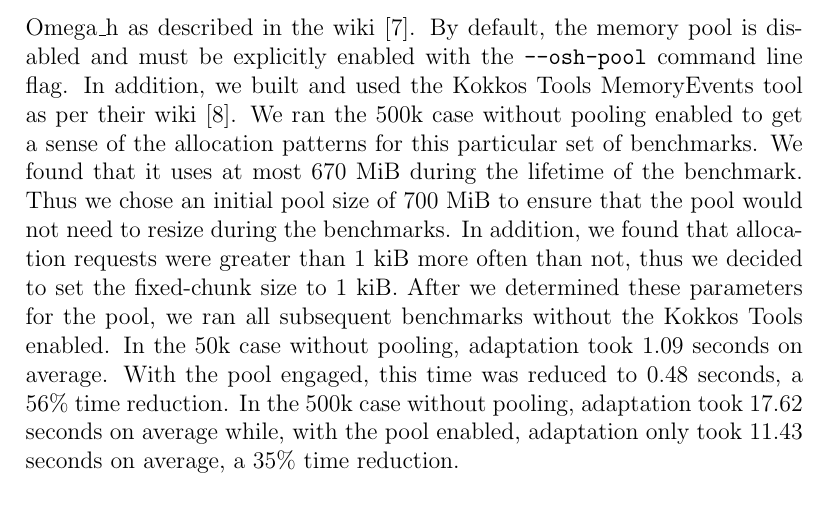
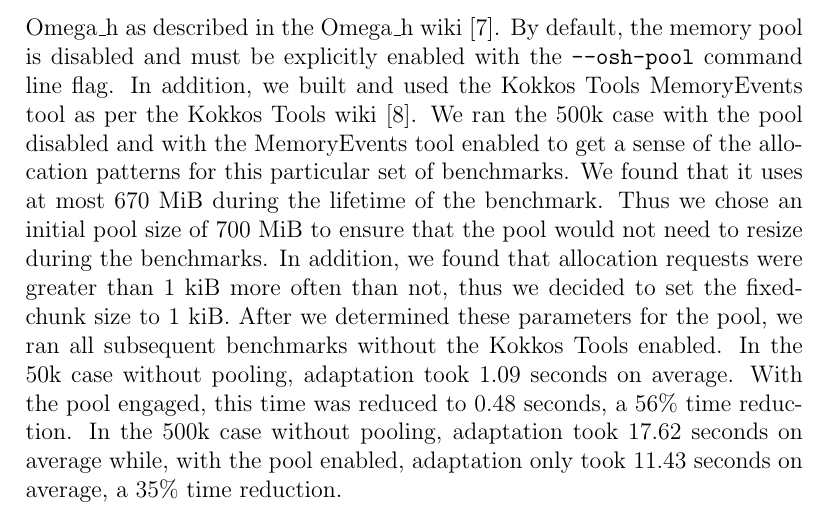
Before and after one commit to matthew-mccall/omega_h-kokkos-mempool-paper, a LaTeX document (paper.ltx): part of page 6 of 8, cut so that both start at the same text. Compiled offline with pdfLaTeX.

Commit message:
Explicitly differentiated wikis

```diff
--- a/paper.ltx
+++ b/paper.ltx
@@ -203,7 +203,7 @@ We then check for free regions adjacent to the recently returned region, remove
 In the event that we cannot find a suitable free region large enough to satisfy the allocation requested, we make a new \verb|StaticKokkosPool|. The \verb|KokkosPool| class performs this for us by maintaining a list of \verb|StaticKokkosPool|s. In Omega\_h, \verb|KokkosPool| is a singleton object that is lazy initialized upon the first allocation request. Upon instantiation, it creates one \verb|StaticKokkosPool| and adds the pool to its list. Thus, when you allocate through \verb|KokkosPool|, it begins at the first \verb|StaticKokkosPool| in the list and tries to allocate from it. If the allocation fails, it moves on to the next \verb|StaticKokkosPool| and tries to allocated from that. We repeat this for every \verb|StaticKokkosPool| in the list until we achieve a successful allocation. If we have reached the end of the list and were not able to find a large enough free region in any of the \verb|StaticKokkosPool|s, we allocate a new \verb|StaticKokkosPool| with the size of $\max \left( \mathit{r}, \mathit{mostChunks} * g \right)$, where $r$ is the number of chunks requested as defined above, $\mathit{mostChunks}$ is the number of chunks in the largest \verb|StaticKokkosPool|, and $g$ is the growth factor. In Omega\_h, the default growth factor is two. This strategy ensures an allocation will be successful until the machine runs out of physical memory. Ideally, the total size of the initial \verb|StaticKokkosPool| and size of the chunks should be fine tuned to avoid this process.
 
 \section{Testing and Performance}
-The implementation discussed here resides in Omega\_h, a mesh adaptivity library. The library was benchmarked with and without the memory pool against the FUN3D delta wing case from the Unstructured Grid Adaptive Working Group adaptation benchmarks \cite{deltawing} on the Oak Ridge Leadership Computing Facility's Frontier. First, we built Kokkos, libMeshb, and Omega\_h as described in the wiki \cite{buildomegah}. By default, the memory pool is disabled and must be explicitly enabled with the \verb|--osh-pool| command line flag. In addition, we built and used the Kokkos Tools MemoryEvents tool as per their wiki \cite{kokkostoolsmemoryevents}. We ran the 500k case without pooling enabled to get a sense of the allocation patterns for this particular set of benchmarks. We found that it uses at most 670 MiB during the lifetime of the benchmark. Thus we chose an initial pool size of 700 MiB to ensure that the pool would not need to resize during the benchmarks. In addition, we found that allocation requests were greater than 1 kiB more often than not, thus we decided to set the fixed-chunk size to 1 kiB. After we determined these parameters for the pool, we ran all subsequent benchmarks without the Kokkos Tools enabled. In the 50k case without pooling, adaptation took 1.09 seconds on average. With the pool engaged, this time was reduced to 0.48 seconds, a 56\% time reduction. In the 500k case without pooling, adaptation took 17.62 seconds on average while, with the pool enabled, adaptation only took 11.43 seconds on average, a 35\% time reduction.
+The implementation discussed here resides in Omega\_h, a mesh adaptivity library. The library was benchmarked with and without the memory pool against the FUN3D delta wing case from the Unstructured Grid Adaptive Working Group adaptation benchmarks \cite{deltawing} on the Oak Ridge Leadership Computing Facility's Frontier. First, we built Kokkos, libMeshb, and Omega\_h as described in the Omega\_h wiki \cite{buildomegah}. By default, the memory pool is disabled and must be explicitly enabled with the \verb|--osh-pool| command line flag. In addition, we built and used the Kokkos Tools MemoryEvents tool as per the Kokkos Tools wiki \cite{kokkostoolsmemoryevents}. We ran the 500k case with the pool disabled and with the MemoryEvents tool enabled to get a sense of the allocation patterns for this particular set of benchmarks. We found that it uses at most 670 MiB during the lifetime of the benchmark. Thus we chose an initial pool size of 700 MiB to ensure that the pool would not need to resize during the benchmarks. In addition, we found that allocation requests were greater than 1 kiB more often than not, thus we decided to set the fixed-chunk size to 1 kiB. After we determined these parameters for the pool, we ran all subsequent benchmarks without the Kokkos Tools enabled. In the 50k case without pooling, adaptation took 1.09 seconds on average. With the pool engaged, this time was reduced to 0.48 seconds, a 56\% time reduction. In the 500k case without pooling, adaptation took 17.62 seconds on average while, with the pool enabled, adaptation only took 11.43 seconds on average, a 35\% time reduction.
 
 \textcolor{red}{We need to provide details of the parameters used to control the memory pool and describe why they were selected. In addition, we shold discuss the mesh as well (initial and final entity count etc.) - I can help fill in some of these details.  It is also increasingly important to enable reproducability by providing the specific commits of the codes used, the input data set (could be a hash + github link or data on zenodo), and the logs from the runs.  This data and any associated readme/discussion would be provided as a supplement to the paper that the reader could download.}
 
```
